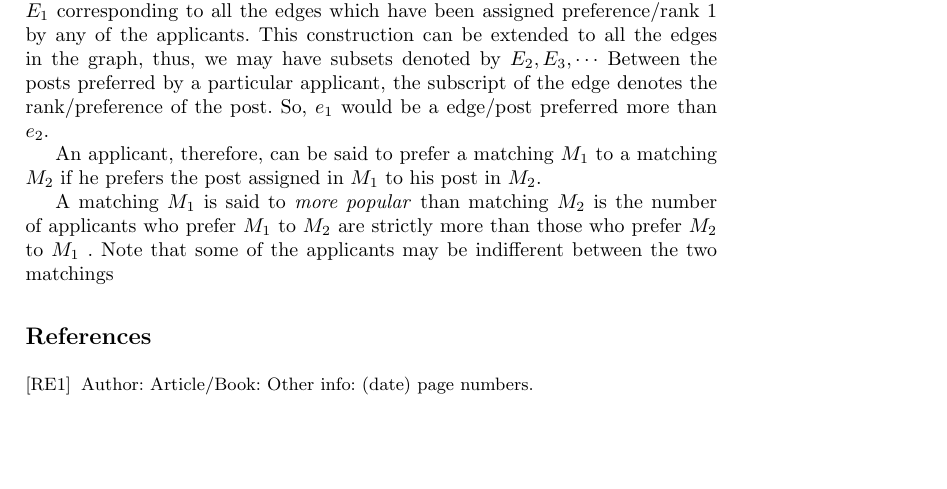
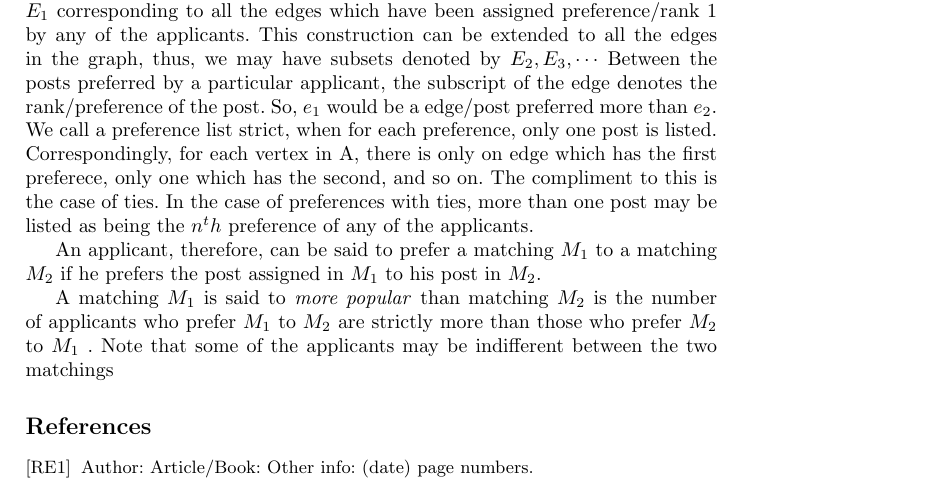
Before and after one commit to govg/Kushal, a LaTeX paper (report.tex): part of the page, cut so that both start at the same text, the shorter picture padded with empty space. Compiled offline with pdfLaTeX.

Commit message:
Strict, ties

```diff
--- a/report.tex
+++ b/report.tex
@@ -51,7 +51,7 @@ Consider the preference lists across all applicants in A.
 We construct a subset of edges, namely, $E_1$ corresponding to all the edges which have been assigned preference/rank 1 by any of the applicants.
 This construction can be extended to all the edges in the graph, thus, we may have subsets denoted by $E_2, E_3, \cdots$
 Between the posts preferred by a particular applicant, the subscript of the edge denotes the rank/preference of the post. So, $e_1$ would be a edge/post preferred more than $e_2$.
-
+We call a preference list strict, when for each preference, only one post is listed. Correspondingly, for each vertex in A, there is only on edge which has the first preferece, only one which has the second, and so on. The compliment to this is the case of ties. In the case of preferences with ties, more than one post may be listed as being the $n^th$ preference of any of the applicants.
 
 
 An applicant, therefore, can be said to prefer a matching $M_1$ to a matching $M_2$ if he prefers the post assigned in $M_1$ to his post in  $M_2$.
```
